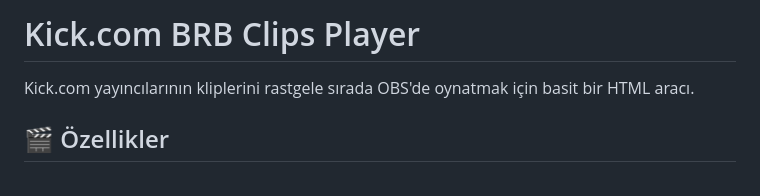
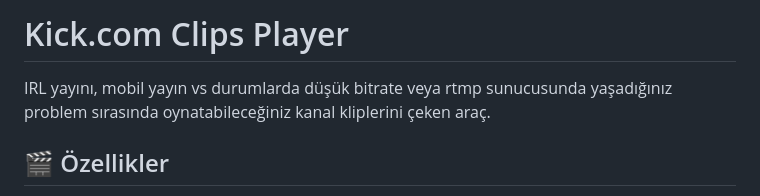
Before and after one commit to sonerce/kick-irl-clips-player, a Markdown page: README.md, the part around the change. GitHub-like rendering.

```diff
--- a/README.md
+++ b/README.md
@@ -1,6 +1,6 @@
-# Kick.com BRB Clips Player
+# Kick.com Clips Player
 
-Kick.com yayıncılarının kliplerini rastgele sırada OBS'de oynatmak için basit bir HTML aracı.
+IRL yayını, mobil yayın vs durumlarda düşük bitrate veya rtmp sunucusunda yaşadığınız problem sırasında oynatabileceğiniz kanal kliplerini çeken araç.
 
 ## 🎬 Özellikler
 
```
